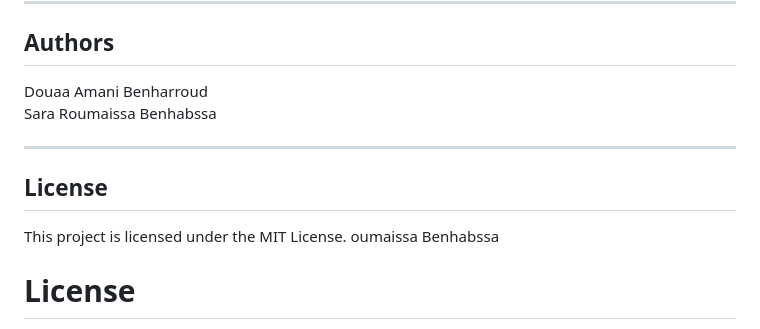
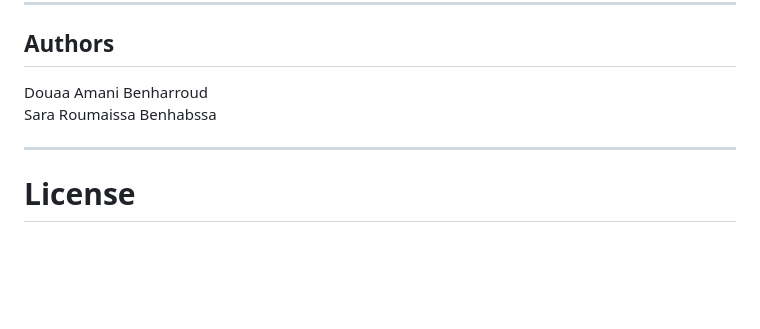
Before and after one commit to douaabenharroud/BotaniAI-Plant-Disease-Detection, a Markdown page: README.md, the part around one of its changes. GitHub-like rendering; blank space fills up the shorter version.

```diff
--- a/README.md
+++ b/README.md
@@ -131,8 +145,5 @@ Sara Roumaissa Benhabssa
 
 ---
 
-## License
-This project is licensed under the MIT License.
-oumaissa Benhabssa
 # License
 This project is licensed under the MIT License.
```
Also changed, not shown: other parts of README.md (+27 -13 lines).
